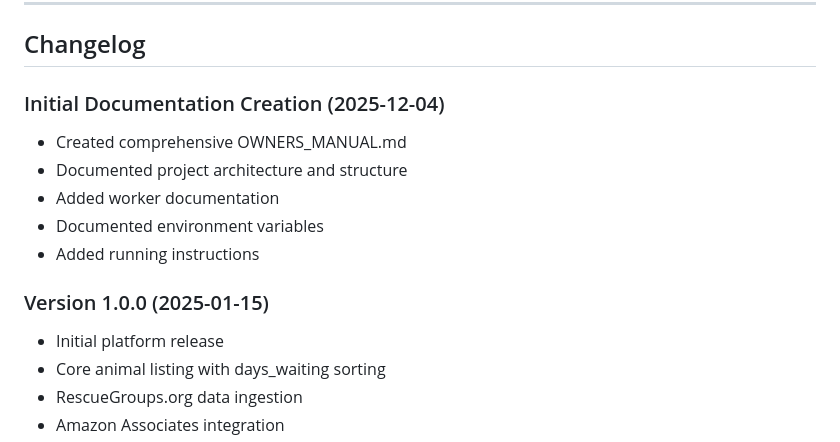
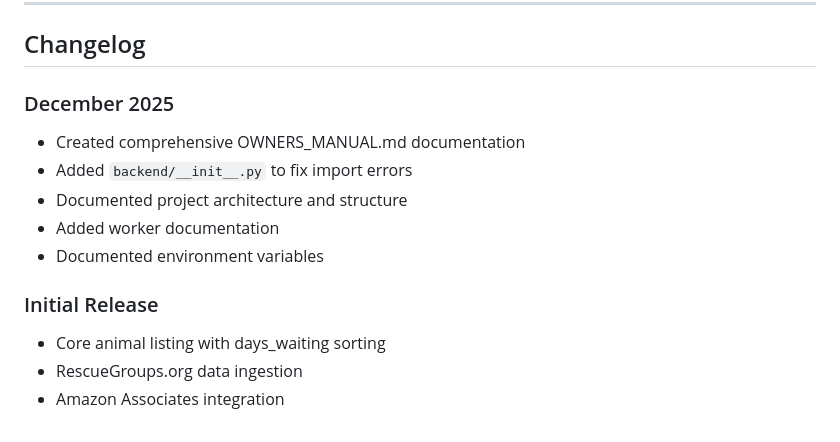
Before and after one commit to ianmerrill10/WaitingTheLongest, a Markdown page: OWNERS_MANUAL.md, the part around one of its changes. Rendered like a GitHub page.

```diff
--- a/OWNERS_MANUAL.md
+++ b/OWNERS_MANUAL.md
@@ -256,15 +256,14 @@ Additional data coverage beyond RescueGroups.
 
 ## Changelog
 
-### Initial Documentation Creation (2025-12-04)
-- Created comprehensive OWNERS_MANUAL.md
+### December 2025
+- Created comprehensive OWNERS_MANUAL.md documentation
+- Added `backend/__init__.py` to fix import errors
 - Documented project architecture and structure
 - Added worker documentation
 - Documented environment variables
-- Added running instructions
 
-### Version 1.0.0 (2025-01-15)
-- Initial platform release
+### Initial Release
 - Core animal listing with days_waiting sorting
 - RescueGroups.org data ingestion
 - Amazon Associates integration
```
Also changed, not shown: other parts of OWNERS_MANUAL.md (+32 -32 lines).
